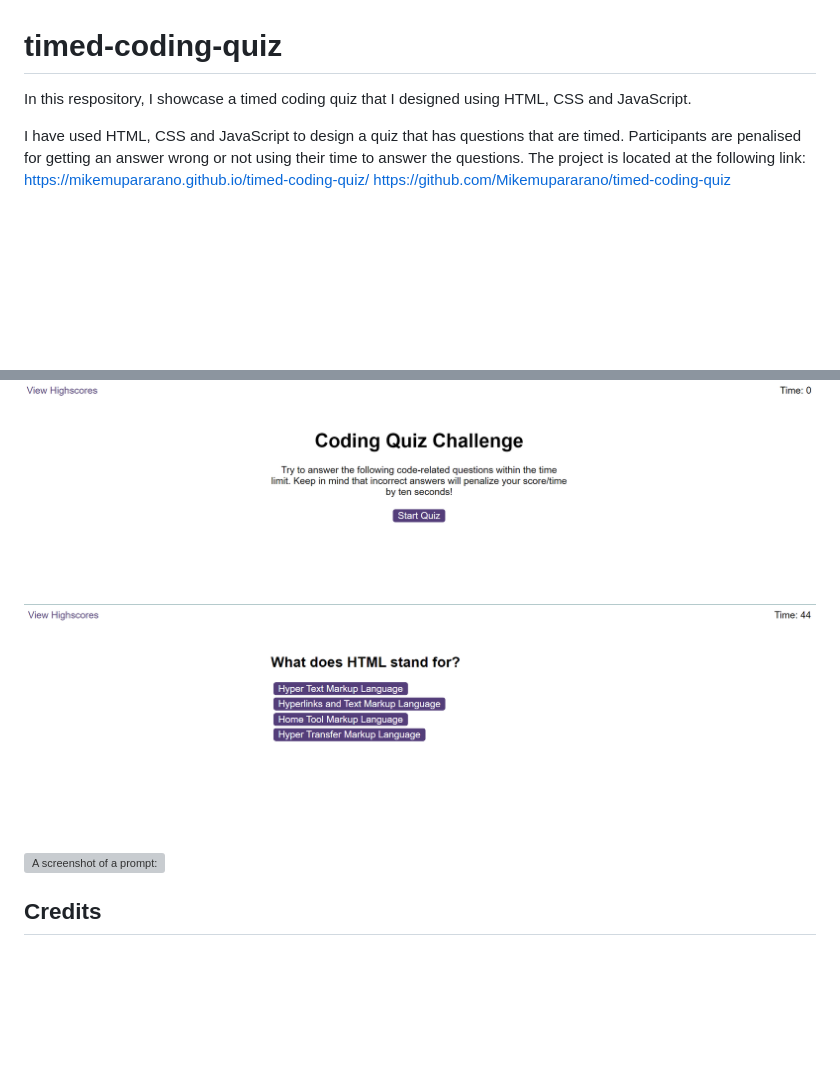
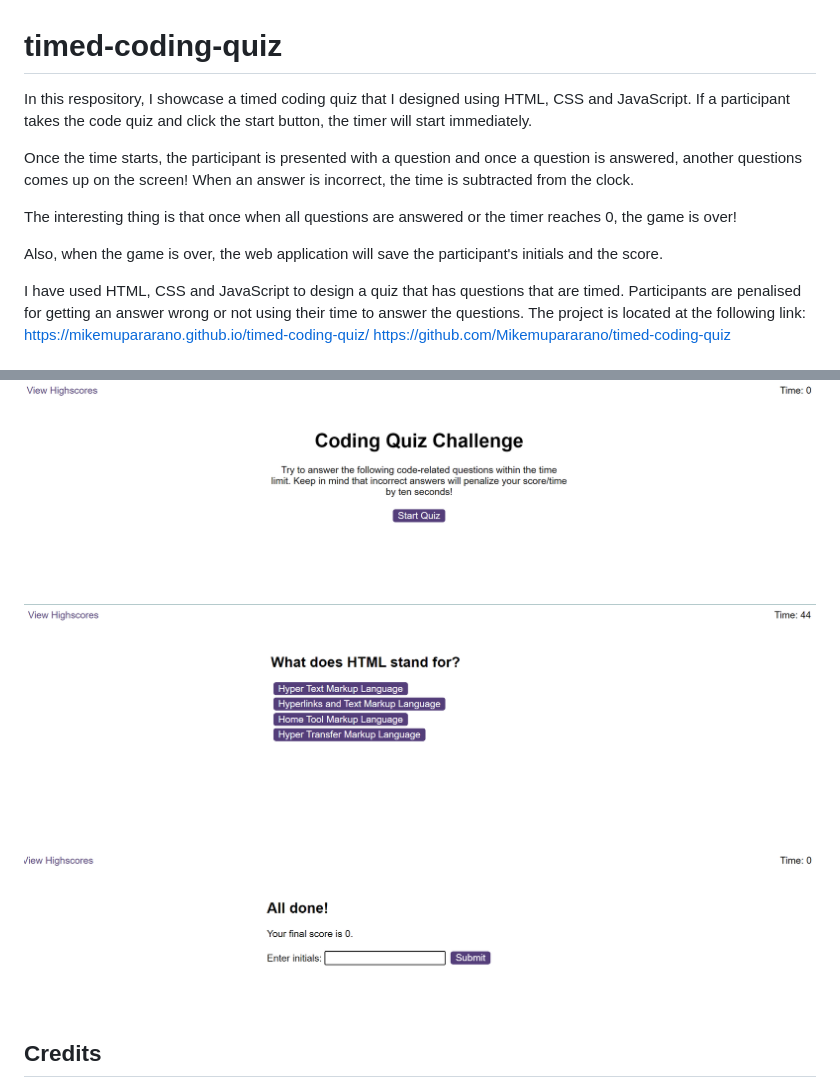
Before and after one commit to Mikemupararano/timed-coding-quiz, a Markdown page: README.md, 2 parts joined by grey strips. Rendered like a GitHub page; pictures changed too: assets/images/zero-score.png (added); blank space fills up the shorter version; grey boxes are pictures that could not be loaded.

Commit message:
Described the web application more in README.

```diff
--- a/README.md
+++ b/README.md
@@ -1,5 +1,14 @@
 # timed-coding-quiz
 In this respository, I showcase a timed coding quiz that I designed using HTML, CSS and JavaScript.
+If a participant takes the code quiz and click the start button, the timer will start immediately.
+
+Once the time starts, the participant is presented with a question and once a question is answered, another questions comes up on the screen!
+When an answer is incorrect, the time is subtracted from the clock.
+
+The interesting thing is that once when all questions are answered or the timer reaches 0, the game is over!
+
+Also, when the game is over, the web application will save the participant's initials and the score.
+
 
 I have used HTML, CSS and JavaScript to design a quiz that has questions that are timed. Participants are penalised for getting an answer wrong or not using their time to answer the questions.
 The project is located at the following link:
@@ -18,7 +27,7 @@ No installation is required.
 A screenshot of the work, is shown here:
 ![A screenshot of the project landing page is here:](./assets/images/quiz-landing%20page.png)
 ![A screenshot of the application showing a question:](./assets/images/question1.png)
-![A screenshot of a prompt:](./assets/lowercase-prompt.png)
+![A screenshot of a zero score:](./assets/images/zero-score.png)
 
 
 
```
